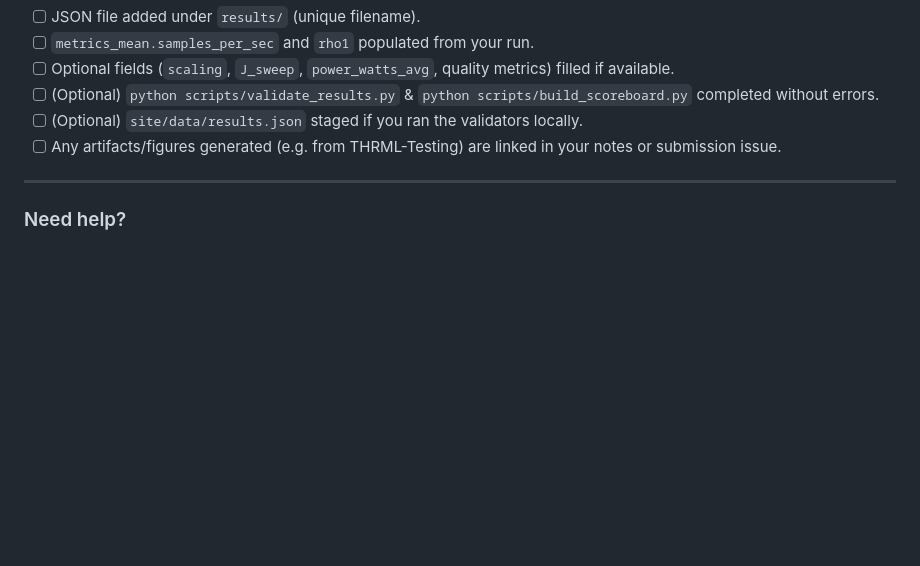
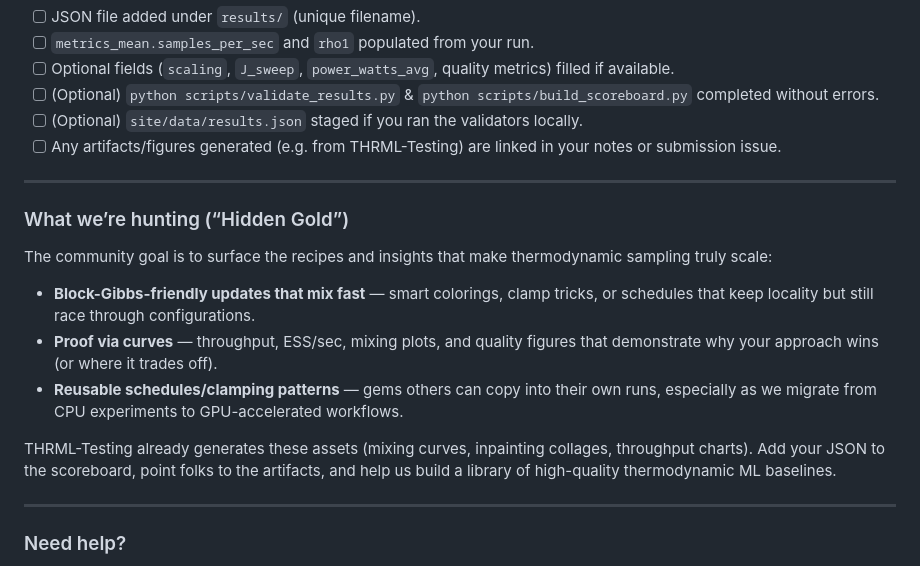
Before and after one commit to bdekraker/THRML-Leaderboard, a Markdown page: CONTRIBUTING.md, the part around the change. Drawn GitHub-style; blank space fills up the shorter version.

Commit message:
Document Hidden Gold targets for contributors

```diff
--- a/CONTRIBUTING.md
+++ b/CONTRIBUTING.md
@@ -133,6 +133,18 @@ Optional metrics (`cnn_acc`, `FID`, `power_watts_avg`, etc.) enrich analysis and
 
 ---
 
+### What we’re hunting (“Hidden Gold”)
+
+The community goal is to surface the recipes and insights that make thermodynamic sampling truly scale:
+
+- **Block-Gibbs-friendly updates that mix fast** — smart colorings, clamp tricks, or schedules that keep locality but still race through configurations.
+- **Proof via curves** — throughput, ESS/sec, mixing plots, and quality figures that demonstrate why your approach wins (or where it trades off).
+- **Reusable schedules/clamping patterns** — gems others can copy into their own runs, especially as we migrate from CPU experiments to GPU-accelerated workflows.
+
+THRML-Testing already generates these assets (mixing curves, inpainting collages, throughput charts). Add your JSON to the scoreboard, point folks to the artifacts, and help us build a library of high-quality thermodynamic ML baselines.
+
+---
+
 ### Need help?
 
 - Check the [Benchmark submission issue template](./.github/ISSUE_TEMPLATE/benchmark-submission.yml).
```
